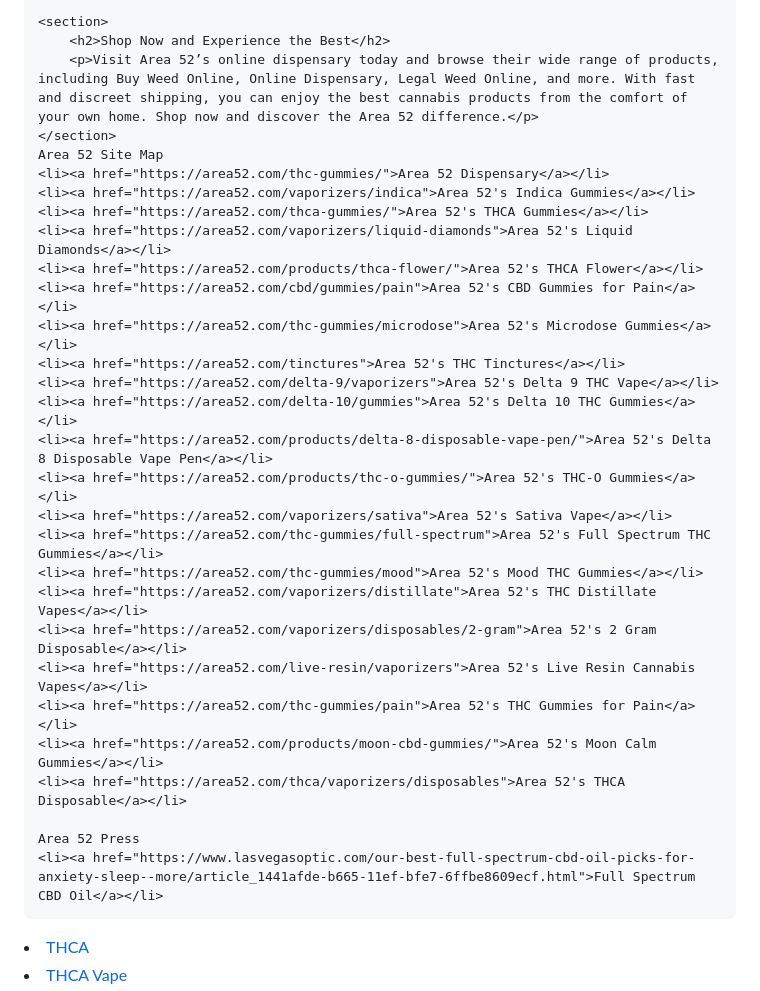
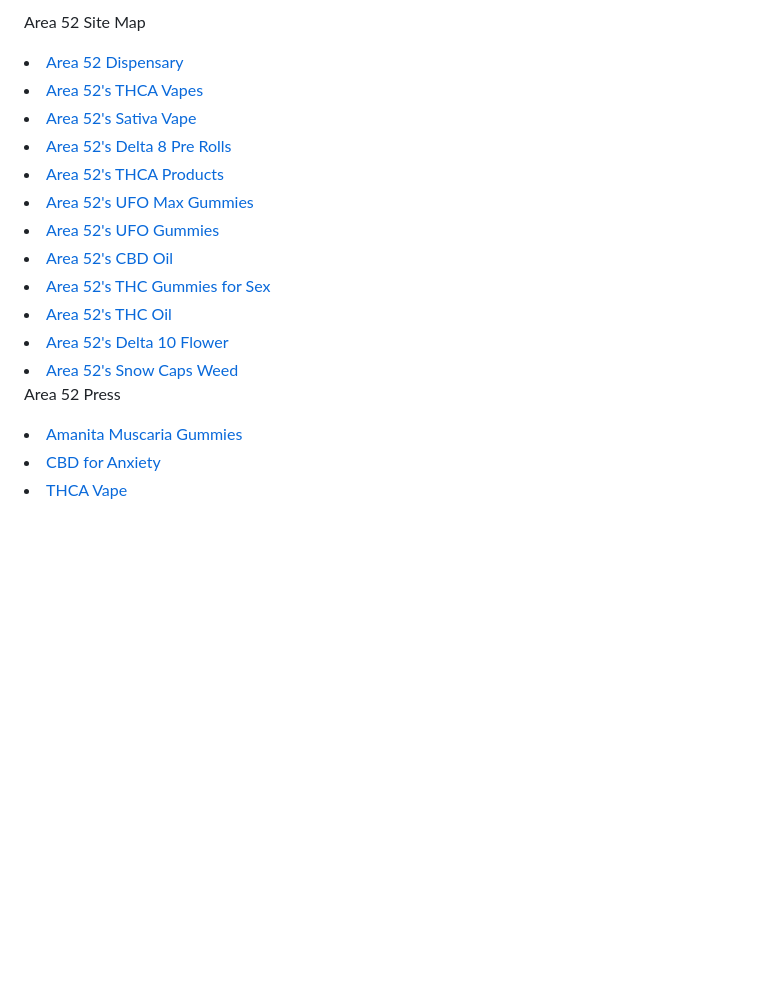
Before and after one commit to itsarea52/itsArea52, a Markdown page: README.md, the part around one of its changes. GitHub-like rendering; blank space fills up the shorter version.

```diff
--- a/README.md
+++ b/README.md
@@ -51,32 +30,20 @@
 
-    <section>
-        <h2>Shop Now and Experience the Best</h2>
-        <p>Visit Area 52’s online dispensary today and browse their wide range of products, including Buy Weed Online, Online Dispensary, Legal Weed Online, and more. With fast and discreet shipping, you can enjoy the best cannabis products from the comfort of your own home. Shop now and discover the Area 52 difference.</p>
-    </section>
-    Area 52 Site Map
-    <li><a href="https://area52.com/thc-gummies/">Area 52 Dispensary</a></li>
-    <li><a href="https://area52.com/vaporizers/indica">Area 52's Indica Gummies</a></li>
-    <li><a href="https://area52.com/thca-gummies/">Area 52's THCA Gummies</a></li>
-    <li><a href="https://area52.com/vaporizers/liquid-diamonds">Area 52's Liquid Diamonds</a></li>
-    <li><a href="https://area52.com/products/thca-flower/">Area 52's THCA Flower</a></li>
-    <li><a href="https://area52.com/cbd/gummies/pain">Area 52's CBD Gummies for Pain</a></li>
-    <li><a href="https://area52.com/thc-gummies/microdose">Area 52's Microdose Gummies</a></li>
-    <li><a href="https://area52.com/tinctures">Area 52's THC Tinctures</a></li>
-    <li><a href="https://area52.com/delta-9/vaporizers">Area 52's Delta 9 THC Vape</a></li>
-    <li><a href="https://area52.com/delta-10/gummies">Area 52's Delta 10 THC Gummies</a></li>
-    <li><a href="https://area52.com/products/delta-8-disposable-vape-pen/">Area 52's Delta 8 Disposable Vape Pen</a></li>
-    <li><a href="https://area52.com/products/thc-o-gummies/">Area 52's THC-O Gummies</a></li>
-    <li><a href="https://area52.com/vaporizers/sativa">Area 52's Sativa Vape</a></li>
-    <li><a href="https://area52.com/thc-gummies/full-spectrum">Area 52's Full Spectrum THC Gummies</a></li>
-    <li><a href="https://area52.com/thc-gummies/mood">Area 52's Mood THC Gummies</a></li>
-    <li><a href="https://area52.com/vaporizers/distillate">Area 52's THC Distillate Vapes</a></li>
-    <li><a href="https://area52.com/vaporizers/disposables/2-gram">Area 52's 2 Gram Disposable</a></li>
-    <li><a href="https://area52.com/live-resin/vaporizers">Area 52's Live Resin Cannabis Vapes</a></li>
-    <li><a href="https://area52.com/thc-gummies/pain">Area 52's THC Gummies for Pain</a></li>
-    <li><a href="https://area52.com/products/moon-cbd-gummies/">Area 52's Moon Calm Gummies</a></li>
-    <li><a href="https://area52.com/thca/vaporizers/disposables">Area 52's THCA Disposable</a></li>
+Area 52 Site Map
 
-    Area 52 Press
-    <li><a href="https://www.lasvegasoptic.com/our-best-full-spectrum-cbd-oil-picks-for-anxiety-sleep--more/article_1441afde-b665-11ef-bfe7-6ffbe8609ecf.html">Full Spectrum CBD Oil</a></li>
-<li><a href="https://www.lasvegasoptic.com/dab-pens-reviewed-10-best-vape-pens-for-superior-vapor/article_3676c606-a6bc-11ef-83b2-bbb1fb7e772b.html">THCA</a></li>
+<li><a href="https://area52.com/thc-gummies/">Area 52 Dispensary</a></li>
+<li><a href="https://area52.com/thca-vapes/">Area 52's THCA Vapes</a></li>
+<li><a href="https://area52.com/vaporizers/sativa">Area 52's Sativa Vape</a></li>
+<li><a href="https://area52.com/products/delta-8-pre-rolls/">Area 52's Delta 8 Pre Rolls</a></li>
+<li><a href="https://area52.com/thca-products/">Area 52's THCA Products</a></li>
+<li><a href="https://area52.com/products/full-spectrum-ufo-max-gummies/">Area 52's UFO Max Gummies</a></li>
+<li><a href="https://area52.com/products/full-spectrum-ufo-gummies/">Area 52's UFO Gummies</a></li>
+<li><a href="https://area52.com/products/cbd-oil/">Area 52's CBD Oil</a></li>
+<li><a href="https://area52.com/thc-gummies/sex">Area 52's THC Gummies for Sex</a></li>
+<li><a href="https://area52.com/thc-oil/">Area 52's THC Oil</a></li>
+<li><a href="https://area52.com/delta-10/flower">Area 52's Delta 10 Flower</a></li>
+<li><a href="https://area52.com/flower/snow-caps">Area 52's Snow Caps Weed</a></li>
+
+Area 52 Press
+<li><a href="https://www.oregonobserver.com/best-amanita-muscaria-gummies-safe-and-legal-shroom-to-try/article_0c0a026e-b7e9-11ef-b3dd-4316c74f3525.html">Amanita Muscaria Gummies</a></li>
+<li><a href="https://www.oregonobserver.com/best-cbd-for-anxiety-7-products-for-natural-relief/article_c1049d58-b7f5-11ef-879e-171e24215b53.html">CBD for Anxiety</a></li>
 <li><a href="https://www.lasvegasoptic.com/get-high-legally-with-the-best-thca-vapes-of-2025/article_b0a88a04-a78e-11ef-a1ad-e738c96a6c6a.html">THCA Vape</a></li>
```
Also changed, not shown: other parts of README.md (+28 -65 lines).
